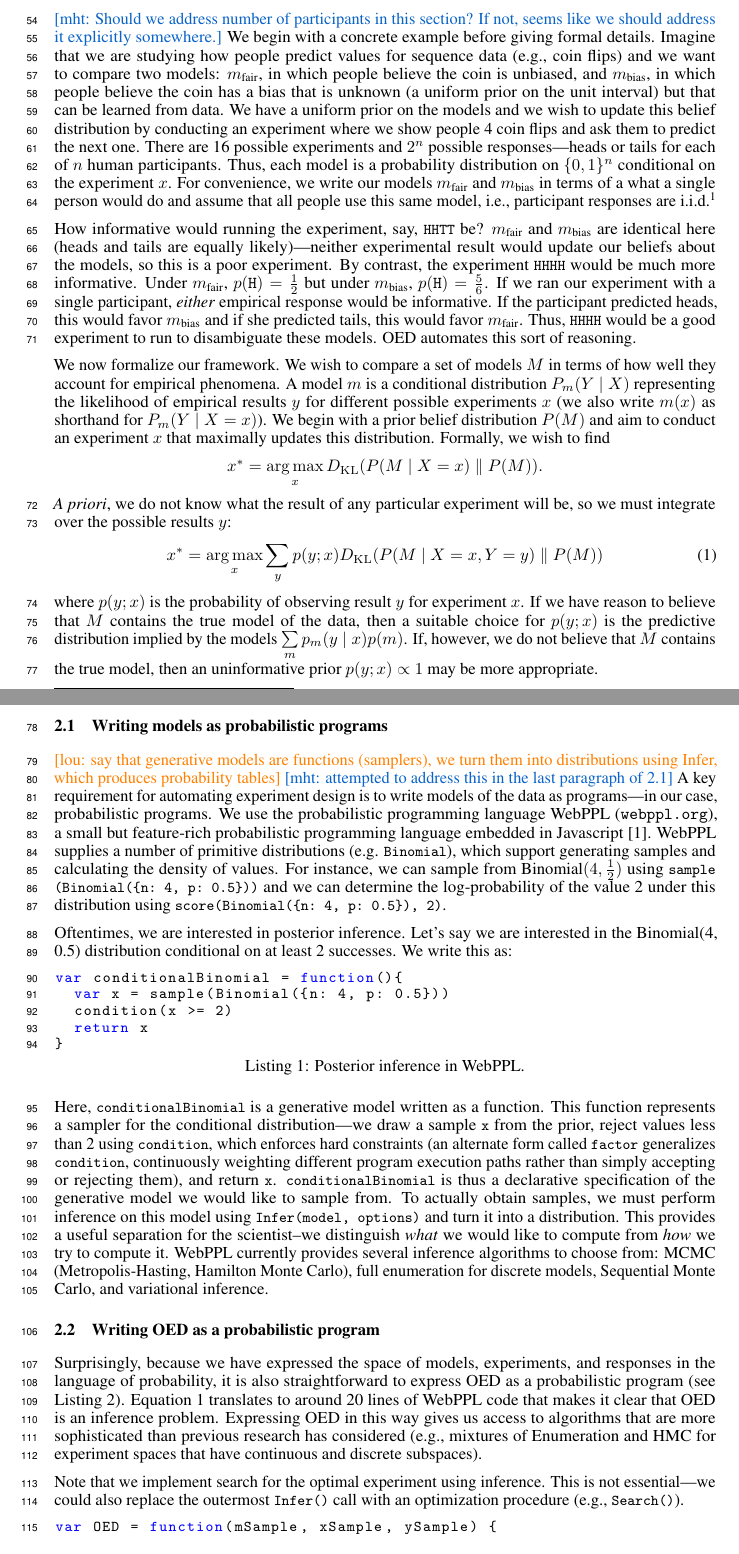
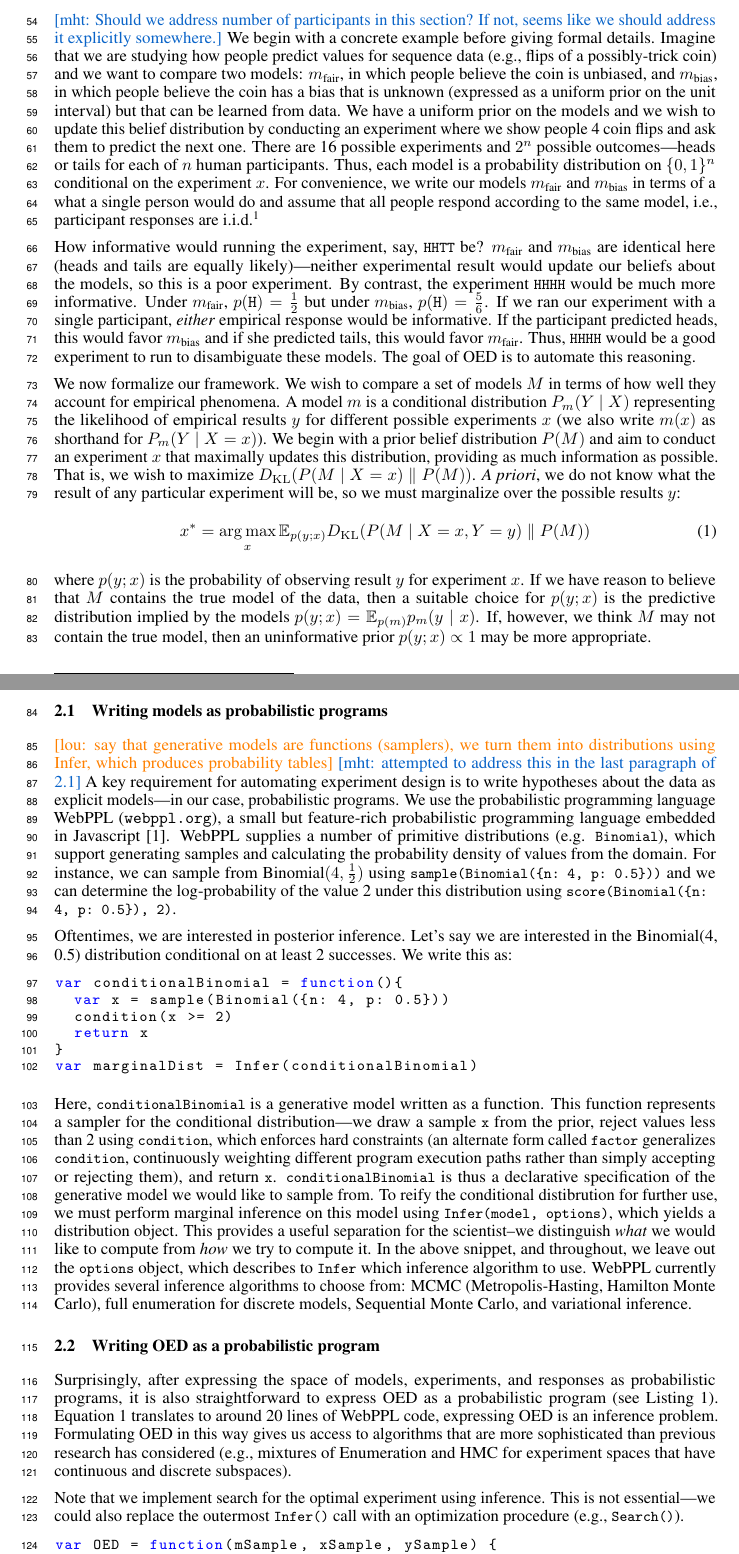
Before and after one commit to mhtess/oed, a LaTeX paper (writing/nips2016/oed_nips_2016.tex): two parts of pages 2 and 3 of 9, joined at a grey line, cut so that both start at the same text. Compiled offline with pdfLaTeX.

Commit message:
edits to section 2

```diff
--- a/writing/nips2016/oed_nips_2016.tex
+++ b/writing/nips2016/oed_nips_2016.tex
@@ -221,11 +221,11 @@ Our general system opens a number of rich areas for future development, which we
 \label{s:bayes}
 \mht{Should we address number of participants in this section? If not, seems like we should address it explicitly somewhere.}
 We begin with a concrete example before giving formal details.
-Imagine that we are studying how people predict values for sequence data (e.g., coin flips) and we want to compare two models: $m_{\text{fair}}$, in which people believe the coin is unbiased, and $m_{\text{bias}}$, in which people believe the coin has a bias that is unknown (a uniform prior on the unit interval) but that can be learned from data.
+Imagine that we are studying how people predict values for sequence data (e.g., flips of a possibly-trick coin) and we want to compare two models: $m_{\text{fair}}$, in which people believe the coin is unbiased, and $m_{\text{bias}}$, in which people believe the coin has a bias that is unknown (expressed as a uniform prior on the unit interval) but that can be learned from data.
 We have a uniform prior on the models and we wish to update this belief distribution by conducting an experiment where we show people 4 coin flips and ask them to predict the next one.
-There are 16 possible experiments and $2^n$ possible responses---heads or tails for each of $n$ human participants.
+There are 16 possible experiments and $2^n$ possible outcomes---heads or tails for each of $n$ human participants.
 Thus, each model is a probability distribution on $\{0,1\}^n$ conditional on the experiment $x$.
-For convenience, we write our models $m_{\text{fair}}$ and $m_{\text{bias}}$ in terms of a what a single person would do and assume that all people use this same model, i.e., participant responses are i.i.d.\footnote{We use this simple linking function throughout this paper but our approach handles arbitrary linking functions (e.g., hierarchical models).}
+For convenience, we write our models $m_{\text{fair}}$ and $m_{\text{bias}}$ in terms of a what a single person would do and assume that all people respond according to the same model, i.e., participant responses are i.i.d.\footnote{We use this simple linking function throughout this paper but our approach handles arbitrary linking functions (e.g., hierarchical models with subject-wise parameters).}
 
 How informative would running the experiment, say, \lstinline{HHTT} be?
 $m_{\text{fair}}$ and $m_{\text{bias}}$ are identical here (heads and tails are equally likely)---neither experimental result would update our beliefs about the models, so this is a poor experiment.
@@ -234,52 +234,55 @@ Under $m_{\text{fair}}$, $p(\texttt{H}) = \frac{1}{2}$ but under $m_{\text{bias}
 If we ran our experiment with a single participant, \emph{either} empirical response would be informative.
 If the participant predicted heads, this would favor $m_{\text{bias}}$ and if she predicted tails, this would favor $m_{\text{fair}}$.
 Thus, \lstinline{HHHH} would be a good experiment to run to disambiguate these models.
-OED automates this sort of reasoning.
+The goal of OED is to automate this reasoning.
 
 We now formalize our framework.
 We wish to compare a set of models $M$ in terms of how well they account for empirical phenomena.
 A model $m$ is a conditional distribution $P_m(Y \mid X)$ representing the likelihood of empirical results $y$ for different possible experiments $x$ (we also write $m(x)$ as shorthand for $P_m(Y \mid X = x)$).
-We begin with a prior belief distribution $P(M)$ and aim to conduct an experiment $x$ that maximally updates this distribution.
-Formally, we wish to find
-$$x^{*} = \argmax_{x} \dkl{ P(M \mid X = x) }{ P(M) }.$$
-\emph{A priori}, we do not know what the result of any particular experiment will be, so we must integrate over the possible results $y$:
+We begin with a prior belief distribution $P(M)$ and aim to conduct an experiment $x$ that maximally updates this distribution, providing as much information as possible.
+That is, we wish to maximize $\dkl{ P(M \mid X = x) }{ P(M) }$.
+%$$x^{*} = \argmax_{x} \dkl{ P(M \mid X = x) }{ P(M) }.$$
+\emph{A priori}, we do not know what the result of any particular experiment will be, so we must marginalize over the possible results $y$:
 \begin{align}
-  x^{*} &= \argmax_{x} \sum\limits_{y}p(y ; x) \dkl{ P(M \mid X = x, Y = y) }{ P(M) }  \label{eq:oed}
+  x^{*} &= \argmax_{x} {\mathbb E}_{p(y ; x)} \dkl{ P(M \mid X = x, Y = y) }{ P(M) }  \label{eq:oed}
 \end{align}
 where $p(y ; x)$ is the probability of observing result $y$ for experiment $x$.
-If we have reason to believe that $M$ contains the true model of the data, then a suitable choice for $p(y ; x)$ is the predictive distribution implied by the models $ \sum\limits_{m}p_m(y \mid x)p(m) $.
-If, however, we do not believe that $M$ contains the true model, then an uninformative prior $p(y ; x) \propto 1$ may be more appropriate.
+If we have reason to believe that $M$ contains the true model of the data, then a suitable choice for $p(y ; x)$ is the predictive distribution implied by the models $p(y ; x) = {\mathbb E}_{p(m)} p_m(y \mid x)$.
+If, however, we think $M$ may not contain the true model, then an uninformative prior $p(y ; x) \propto 1$ may be more appropriate.
 
 \subsection{Writing models as probabilistic programs}
 
 \lou{say that generative models are functions (samplers), we turn them into distributions using Infer, which produces probability tables}
 \mht{attempted to address this in the last paragraph of 2.1}
-A key requirement for automating experiment design is to write models of the data as programs---in our case, probabilistic programs.
+A key requirement for automating experiment design is to write hypotheses about the data as explicit models---in our case, probabilistic programs.
 We use the probabilistic programming language WebPPL (\url{webppl.org}), a small but feature-rich probabilistic programming language embedded in Javascript \cite{dippl}.
-WebPPL supplies a number of primitive distributions (e.g. \lstinline{Binomial}), which support generating samples and calculating the density of values.
+WebPPL supplies a number of primitive distributions (e.g. \lstinline{Binomial}), which support generating samples and calculating the probability density of values from the domain.
 For instance, we can sample from $\text{Binomial}(4, \frac{1}{2})$ using \lstinline|sample(Binomial({n: 4, p: 0.5}))| and we can determine the log-probability of the value 2 under this distribution using \lstinline|score(Binomial({n: 4, p: 0.5}), 2)|.
 
 Oftentimes, we are interested in posterior inference. Let's say we are interested in the Binomial(4, 0.5) distribution conditional on at least 2 successes. We write this as:
 %
-\begin{lstlisting}[mathescape, label={code:webppl}, caption = {Posterior inference in WebPPL.}]
+%\begin{lstlisting}[mathescape, label={code:webppl}, caption = {Posterior inference in WebPPL.}]
+\begin{lstlisting}[mathescape, label={code:webppl}]
 var conditionalBinomial = function(){
 	var x = sample(Binomial({n: 4, p: 0.5}))
 	condition(x >= 2)
 	return x
 }
+var marginalDist = Infer(conditionalBinomial)
 \end{lstlisting}
 Here, \lstinline{conditionalBinomial} is a generative model written as a function.
 This function represents a sampler for the conditional distribution---we draw a sample \lstinline{x} from the prior, reject values less than 2 using \lstinline{condition}, which enforces hard constraints (an alternate form called \lstinline{factor} generalizes \lstinline{condition}, continuously weighting different program execution paths rather than simply accepting or rejecting them), and return \lstinline{x}.
 \lstinline{conditionalBinomial} is thus a declarative specification of the generative model we would like to sample from.
-To actually obtain samples, we must perform inference on this model using \lstinline{Infer(model, options)} and turn it into a distribution.
+To reify the conditional distibrution for further use, we must perform marginal inference on this model using \lstinline{Infer(model, options)}, which yields a distribution object.
 This provides a useful separation for the scientist--we distinguish \emph{what} we would like to compute from \emph{how} we try to compute it.
-WebPPL currently provides several inference algorithms to choose from: MCMC (Metropolis-Hasting, Hamilton Monte Carlo), full enumeration for discrete models, Sequential Monte Carlo, and variational inference.
+In the above snippet, and throughout, we leave out the \lstinline{options} object, which describes to \lstinline{Infer} which inference algorithm to use. WebPPL currently provides several inference algorithms to choose from: MCMC (Metropolis-Hasting, Hamilton Monte Carlo), full enumeration for discrete models, Sequential Monte Carlo, and variational inference.
+
 
 \subsection{Writing OED as a probabilistic program}
 
-Surprisingly, because we have expressed the space of models, experiments, and responses in the language of probability, it is also straightforward to express OED as a probabilistic program (see Listing \ref{code:oed-pp}).
-Equation~\ref{eq:oed} translates to around 20 lines of WebPPL code that makes it clear that OED is an inference problem.
-Expressing OED in this way gives us access to algorithms that are more sophisticated than previous research has considered  (e.g., mixtures of Enumeration and HMC for  experiment spaces that have continuous and discrete subspaces).
+Surprisingly, after expressing the space of models, experiments, and responses as probabilistic programs, it is also straightforward to express OED as a probabilistic program (see Listing \ref{code:oed-pp}).
+Equation~\ref{eq:oed} translates to around 20 lines of WebPPL code, expressing OED is an inference problem.
+Formulating OED in this way gives us access to algorithms that are more sophisticated than previous research has considered  (e.g., mixtures of Enumeration and HMC for experiment spaces that have continuous and discrete subspaces).
 
 Note that we implement search for the optimal experiment using inference.
 This is not essential---we could also replace the outermost \lstinline|Infer()| call with an optimization procedure (e.g., \lstinline|Search()|).
```
Also changed, not shown: writing/nips2016/oed_nips_2016.tex (5 more changed lines).
